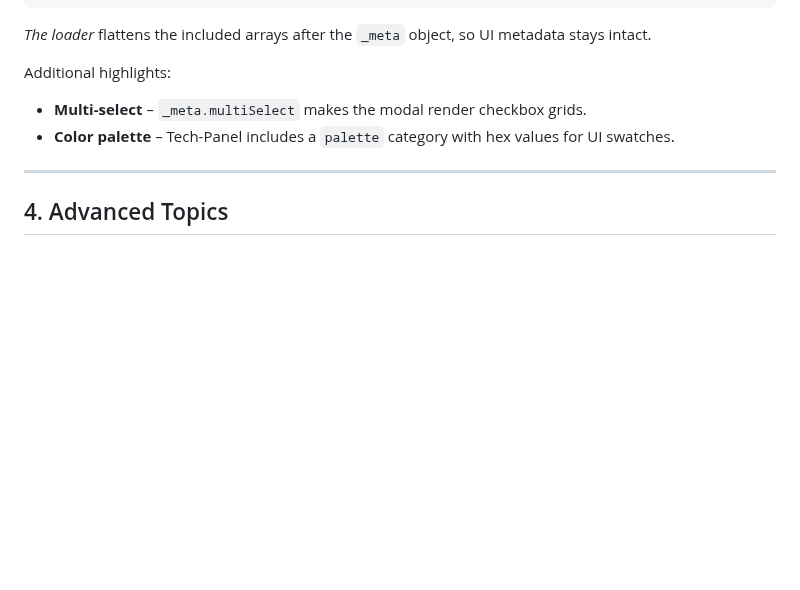
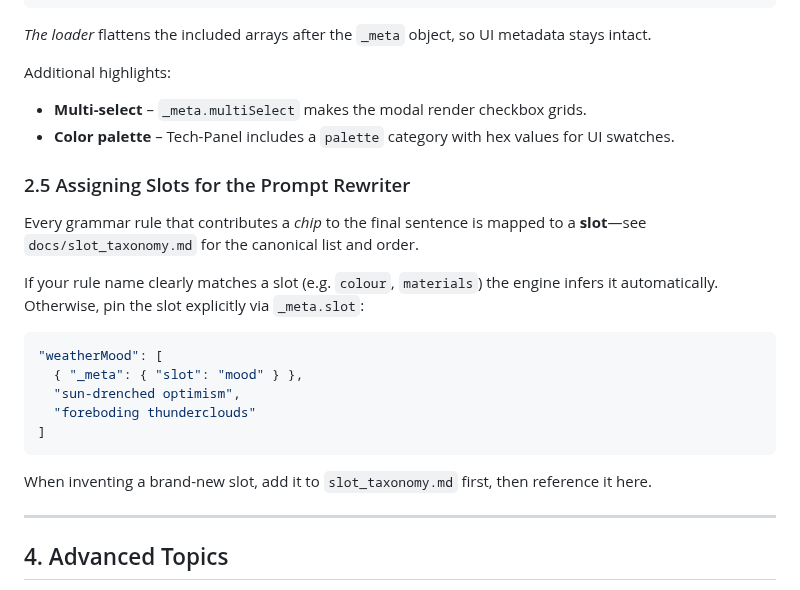
Before and after one commit to atxbrianbehm/randomizer-public, a Markdown page: docs/LLM_Generator_Assembly_Guide.md, the part around the change. GitHub-like rendering; blank space fills up the shorter version.

Commit message:
docs: add slot assignment subsection to generator assembly guide

````diff
--- a/docs/LLM_Generator_Assembly_Guide.md
+++ b/docs/LLM_Generator_Assembly_Guide.md
@@ -122,6 +122,22 @@ Additional highlights:
 * **Color palette** – Tech-Panel includes a `palette` category with hex values for UI swatches.
 
 
+### 2.5 Assigning Slots for the Prompt Rewriter
+
+Every grammar rule that contributes a *chip* to the final sentence is mapped to a **slot**—see `docs/slot_taxonomy.md` for the canonical list and order.
+
+If your rule name clearly matches a slot (e.g. `colour`, `materials`) the engine infers it automatically. Otherwise, pin the slot explicitly via `_meta.slot`:
+
+```jsonc
+"weatherMood": [
+  { "_meta": { "slot": "mood" } },
+  "sun-drenched optimism",
+  "foreboding thunderclouds"
+]
+```
+
+When inventing a brand-new slot, add it to `slot_taxonomy.md` first, then reference it here.
+
 ---
 
 ## 4. Advanced Topics
````
